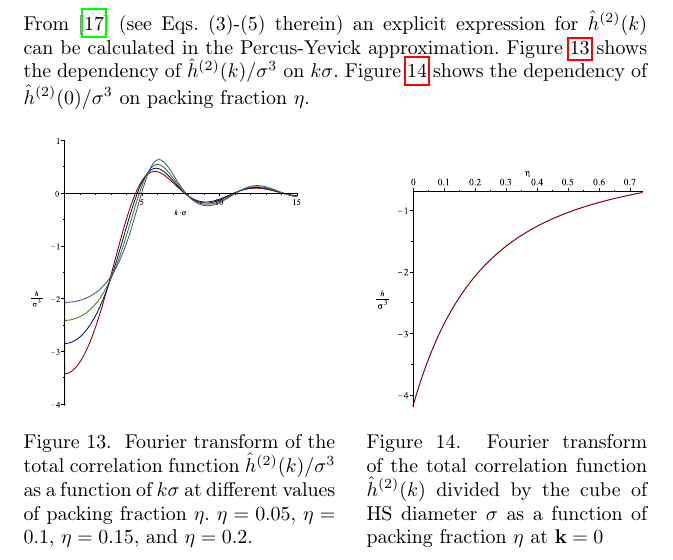
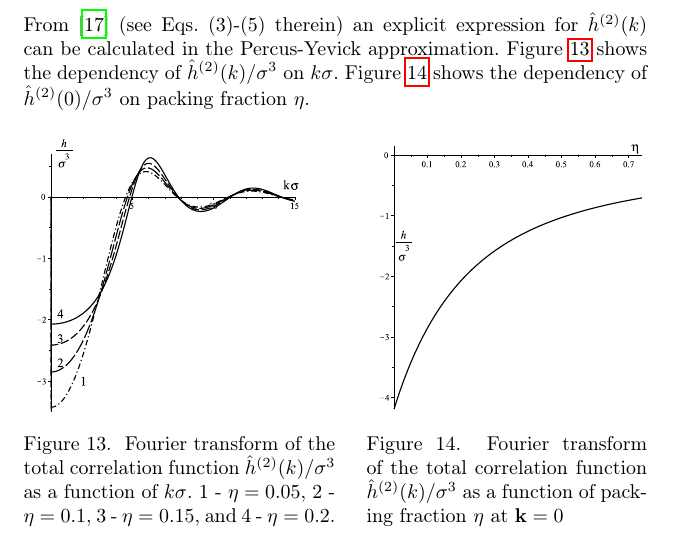
Before and after one commit to romanik-icmp/icmp-preprint-2023, a LaTeX document (latex/preprint_win_yukhnovskii_romanik_2023.tex): part of page 41 of 50, cut so that both start at the same text. Compiled offline with pdfLaTeX; the source files are stored in an older character set and shown here as Unicode.

Commit message:
update figs 13 and 14

```diff
--- a/latex/preprint_win_yukhnovskii_romanik_2023.tex
+++ b/latex/preprint_win_yukhnovskii_romanik_2023.tex
@@ -347,9 +347,9 @@ Figure~\ref{h2_vs_k} shows the dependency of $\hat{h}^{(2)}(k)/\sigma^3$ on $k \
 \begin{figure}[htbp]
 	\includegraphics[width=0.45\textwidth,angle=0]{h2_as_function_of_k_at_different_eta} \hfill
 	\includegraphics[width=0.45\textwidth,angle=0]{h2_as_function_of_eta_at_k_equals_0} \\
-	\parbox{0.5\textwidth}{\caption{\label{h2_vs_k} Fourier transform of the total correlation function $\hat{h}^{(2)}(k)/\sigma^3$ as a function of $k\sigma$ at different values of packing fraction $\eta$. $\eta = 0.05$, $\eta=0.1$, $\eta = 0.15$, and $\eta=0.2$.
+	\parbox{0.5\textwidth}{\caption{\label{h2_vs_k} Fourier transform of the total correlation function $\hat{h}^{(2)}(k)/\sigma^3$ as a function of $k\sigma$. 1 - $\eta = 0.05$, 2 - $\eta=0.1$, 3 - $\eta = 0.15$, and 4 - $\eta=0.2$.
 	}} \hfill
-	\parbox{0.45\textwidth}{\caption{\label{h2_vs_eta} Fourier transform of the total correlation function $\hat{h}^{(2)}(k)$ divided by the cube of HS diameter $\sigma$ as a function of packing fraction $\eta$ at $\vb k = 0$
+	\parbox{0.45\textwidth}{\caption{\label{h2_vs_eta} Fourier transform of the total correlation function $\hat{h}^{(2)}(k)/\sigma^3$ as a function of packing fraction $\eta$ at $\vb k = 0$
 	}}
 \end{figure}
 
```
Also changed, not shown: latex/h2_as_function_of_eta_at_k_equals_0.eps, latex/h2_as_function_of_k_at_different_eta.eps.
